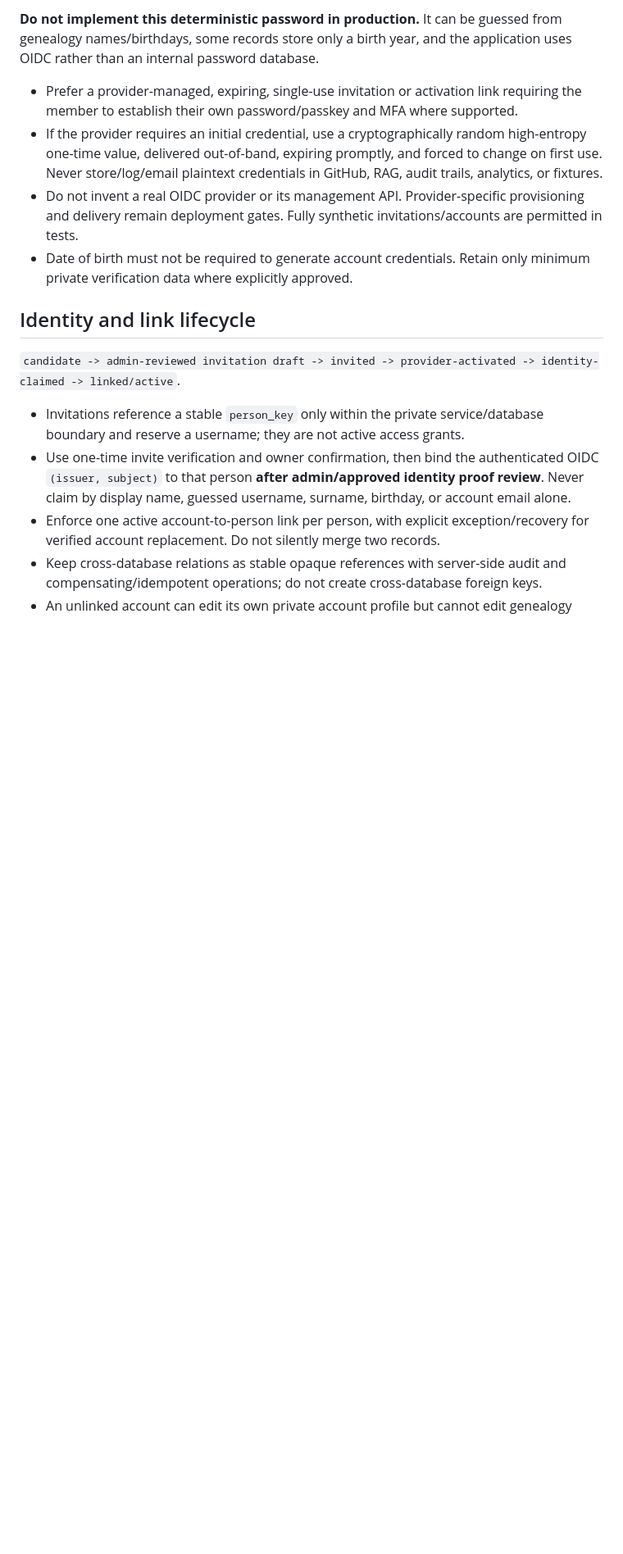
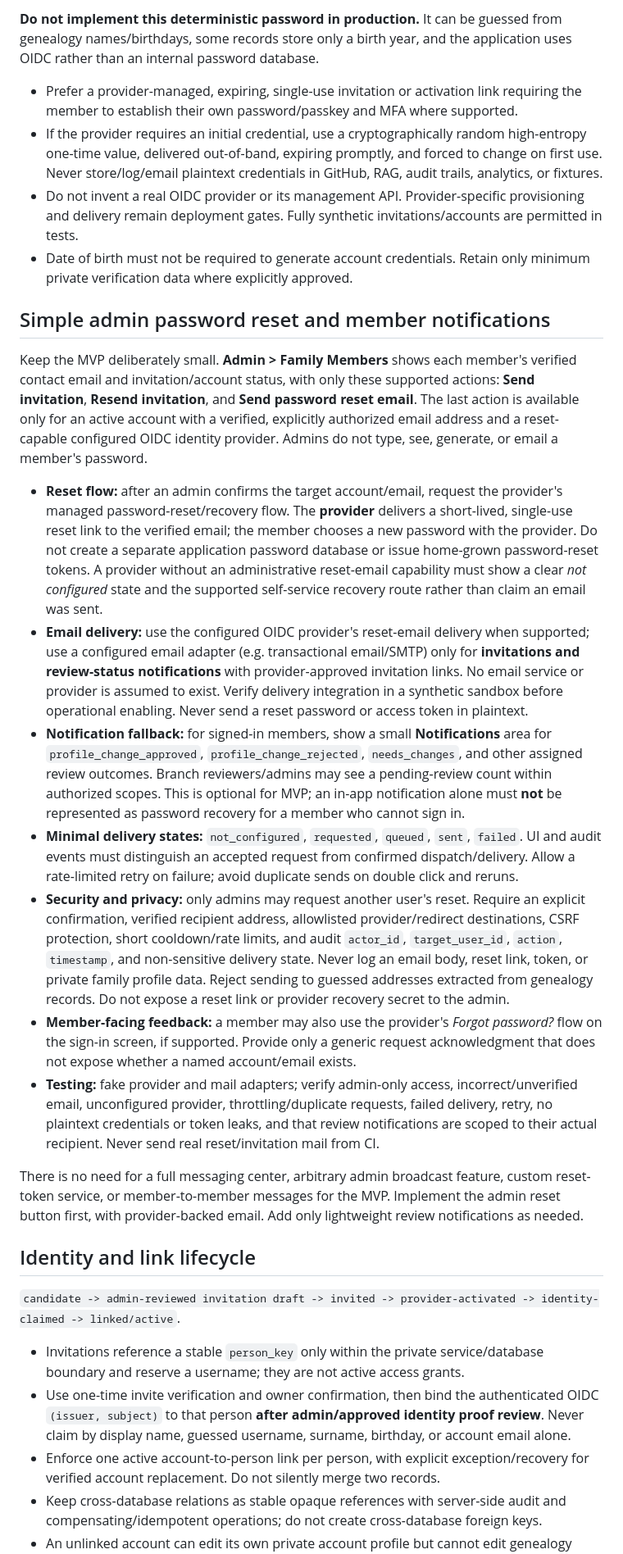
Before and after one commit to imhttran/tran, a Markdown page: docs/plans/PLAN-TRAN-USER-ONBOARDING.md, the part around one of its changes. Shown at 82% size. Drawn GitHub-style; blank space fills up the shorter version.

Commit message:
docs(tran): add simple admin password-reset email and notifications

```diff
--- a/docs/plans/PLAN-TRAN-USER-ONBOARDING.md
+++ b/docs/plans/PLAN-TRAN-USER-ONBOARDING.md
@@ -73,6 +73,20 @@ User-proposed initial password: `[FirstName][MMDDYYYY birthday][tr@n]`.
 - Do not invent a real OIDC provider or its management API. Provider-specific provisioning and delivery remain deployment gates. Fully synthetic invitations/accounts are permitted in tests.
 - Date of birth must not be required to generate account credentials. Retain only minimum private verification data where explicitly approved.
 
+## Simple admin password reset and member notifications
+
+Keep the MVP deliberately small. **Admin > Family Members** shows each member's verified contact email and invitation/account status, with only these supported actions: **Send invitation**, **Resend invitation**, and **Send password reset email**. The last action is available only for an active account with a verified, explicitly authorized email address and a reset-capable configured OIDC identity provider. Admins do not type, see, generate, or email a member's password.
+
+- **Reset flow:** after an admin confirms the target account/email, request the provider's managed password-reset/recovery flow. The **provider** delivers a short-lived, single-use reset link to the verified email; the member chooses a new password with the provider. Do not create a separate application password database or issue home-grown password-reset tokens. A provider without an administrative reset-email capability must show a clear *not configured* state and the supported self-service recovery route rather than claim an email was sent.
+- **Email delivery:** use the configured OIDC provider's reset-email delivery when supported; use a configured email adapter (e.g. transactional email/SMTP) only for **invitations and review-status notifications** with provider-approved invitation links. No email service or provider is assumed to exist. Verify delivery integration in a synthetic sandbox before operational enabling. Never send a reset password or access token in plaintext.
+- **Notification fallback:** for signed-in members, show a small **Notifications** area for `profile_change_approved`, `profile_change_rejected`, `needs_changes`, and other assigned review outcomes. Branch reviewers/admins may see a pending-review count within authorized scopes. This is optional for MVP; an in-app notification alone must **not** be represented as password recovery for a member who cannot sign in.
+- **Minimal delivery states:** `not_configured`, `requested`, `queued`, `sent`, `failed`. UI and audit events must distinguish an accepted request from confirmed dispatch/delivery. Allow a rate-limited retry on failure; avoid duplicate sends on double click and reruns.
+- **Security and privacy:** only admins may request another user's reset. Require an explicit confirmation, verified recipient address, allowlisted provider/redirect destinations, CSRF protection, short cooldown/rate limits, and audit `actor_id`, `target_user_id`, `action`, `timestamp`, and non-sensitive delivery state. Never log an email body, reset link, token, or private family profile data. Reject sending to guessed addresses extracted from genealogy records. Do not expose a reset link or provider recovery secret to the admin.
+- **Member-facing feedback:** a member may also use the provider's *Forgot password?* flow on the sign-in screen, if supported. Provide only a generic request acknowledgment that does not expose whether a named account/email exists.
+- **Testing:** fake provider and mail adapters; verify admin-only access, incorrect/unverified email, unconfigured provider, throttling/duplicate requests, failed delivery, retry, no plaintext credentials or token leaks, and that review notifications are scoped to their actual recipient. Never send real reset/invitation mail from CI.
+
+There is no need for a full messaging center, arbitrary admin broadcast feature, custom reset-token service, or member-to-member messages for the MVP. Implement the admin reset button first, with provider-backed email. Add only lightweight review notifications as needed.
+
 ## Identity and link lifecycle
 
 `candidate -> admin-reviewed invitation draft -> invited -> provider-activated -> identity-claimed -> linked/active`.
```
Also changed, not shown: other parts of docs/plans/PLAN-TRAN-USER-ONBOARDING.md (+6 -5 lines).
